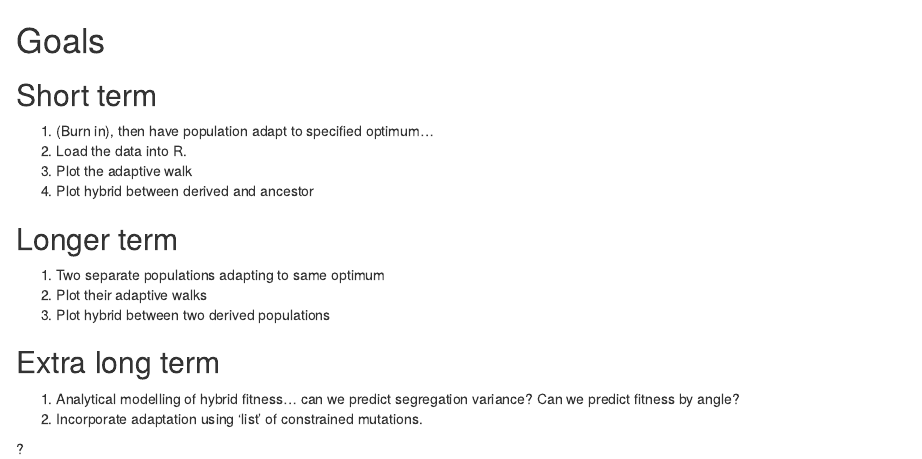
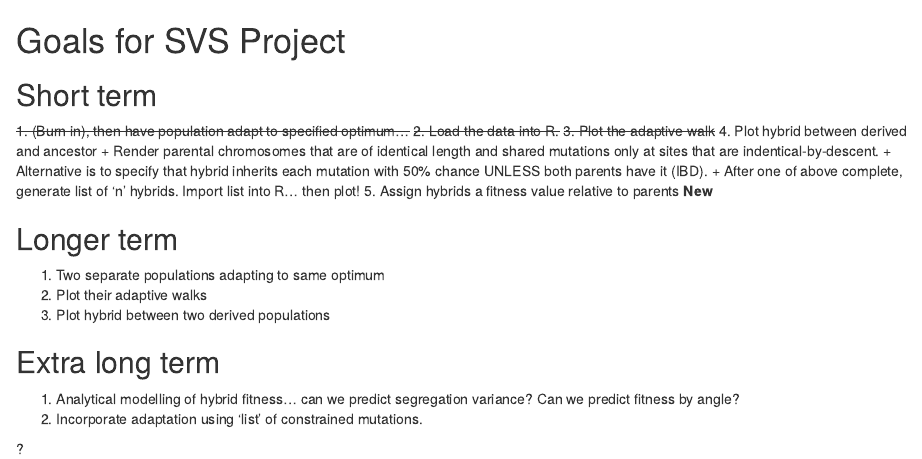
Before and after one commit to Ken-A-Thompson/SVS, an R Markdown document (svs-goals.Rmd): the page in a window 1100 px wide, from its top. Rendered offline with R 4.5, knitr and Pandoc, with nearby package versions.

Commit message:
updating background; testing figure w/ GitHub; still in progress.

```diff
--- a/svs-goals.Rmd
+++ b/svs-goals.Rmd
@@ -1,10 +1,14 @@
-# Goals
+# Goals for SVS Project
 
 ## Short term
-1. (Burn in), then have population adapt to specified optimum...
-2. Load the data into R.
-3. Plot the adaptive walk
+~~1. (Burn in), then have population adapt to specified optimum...~~
+~~2. Load the data into R.~~
+~~3. Plot the adaptive walk~~
 4. Plot hybrid between derived and ancestor
+    + Render parental chromosomes that are of identical length and shared mutations only at sites that are indentical-by-descent.
+    + Alternative is to specify that hybrid inherits each mutation with 50% chance UNLESS both parents have it (IBD).
+    + After one of above complete, generate list of 'n' hybrids. Import list into R... then plot!
+5. Assign hybrids a fitness value relative to parents **New**
 
 ## Longer term
 1. Two separate populations adapting to same optimum
```
Also changed, not shown: R/svs_script.R (+1 -3 lines), readme.Rmd (+10 -2 lines), Figs/Conceptual/2017-03-13-SVS_SGV_and_DNM_Fig.png (added), Figs/Conceptual/2017-03-15-SVS_onlyDNM_Fig.png (added).
